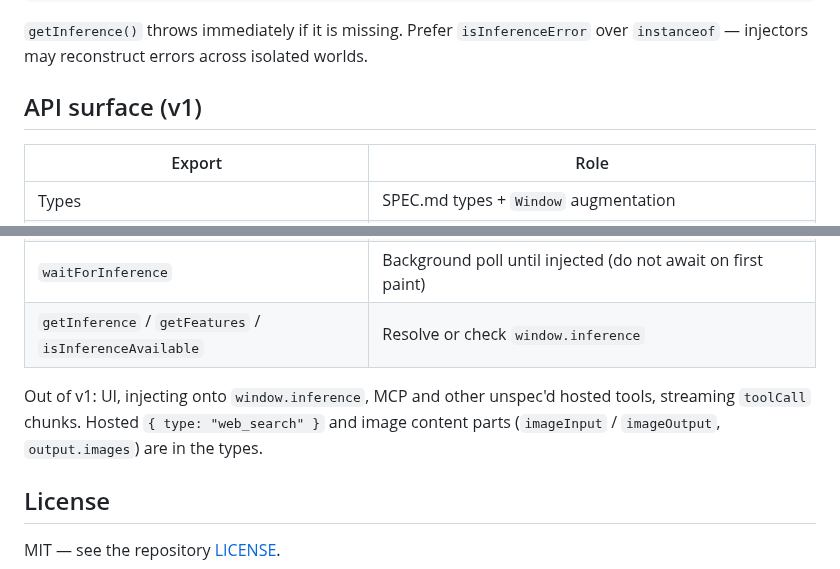
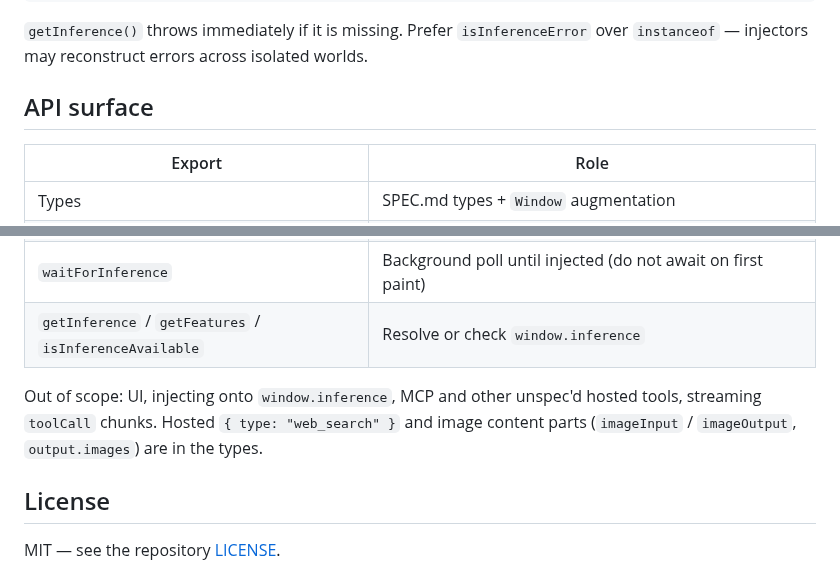
Before and after one commit to SamSamskies/inference-provider-api, a Markdown page: packages/ipa-tools/README.md, 2 parts joined by grey strips. GitHub-like rendering.

Commit message:
docs: remove stale API surface version label

```diff
--- a/packages/ipa-tools/README.md
+++ b/packages/ipa-tools/README.md
@@ -524,7 +524,7 @@ try {
 
 `getInference()` throws immediately if it is missing. Prefer `isInferenceError` over `instanceof` — injectors may reconstruct errors across isolated worlds.
 
-## API surface (v1)
+## API surface
 
 | Export | Role |
 | --- | --- |
@@ -537,7 +537,7 @@ try {
 | `waitForInference` | Background poll until injected (do not await on first paint) |
 | `getInference` / `getFeatures` / `isInferenceAvailable` | Resolve or check `window.inference` |
 
-Out of v1: UI, injecting onto `window.inference`, MCP and other unspec'd hosted tools, streaming `toolCall` chunks. Hosted `{ type: "web_search" }` and image content parts (`imageInput` / `imageOutput`, `output.images`) are in the types.
+Out of scope: UI, injecting onto `window.inference`, MCP and other unspec'd hosted tools, streaming `toolCall` chunks. Hosted `{ type: "web_search" }` and image content parts (`imageInput` / `imageOutput`, `output.images`) are in the types.
 
 ## License
 
```
